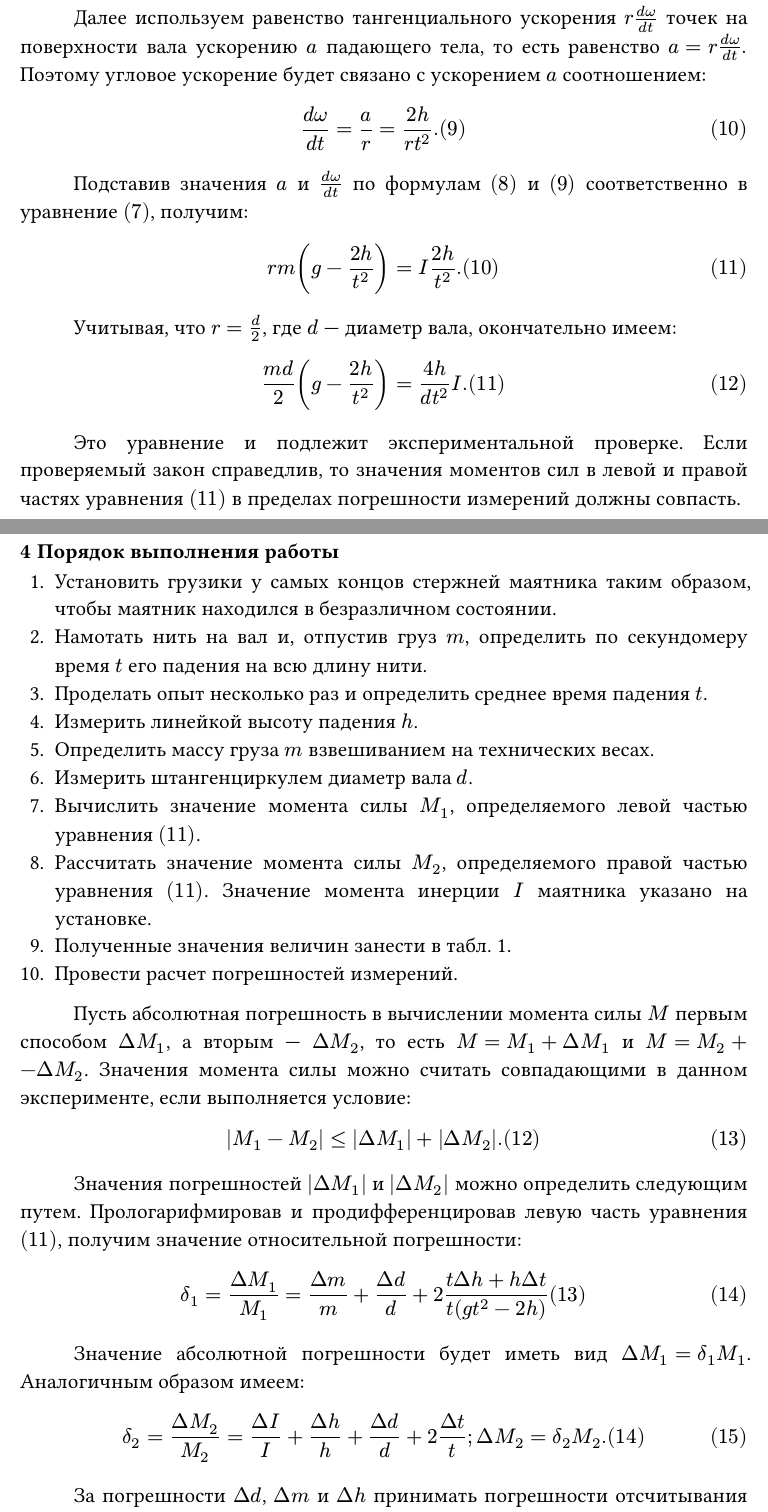
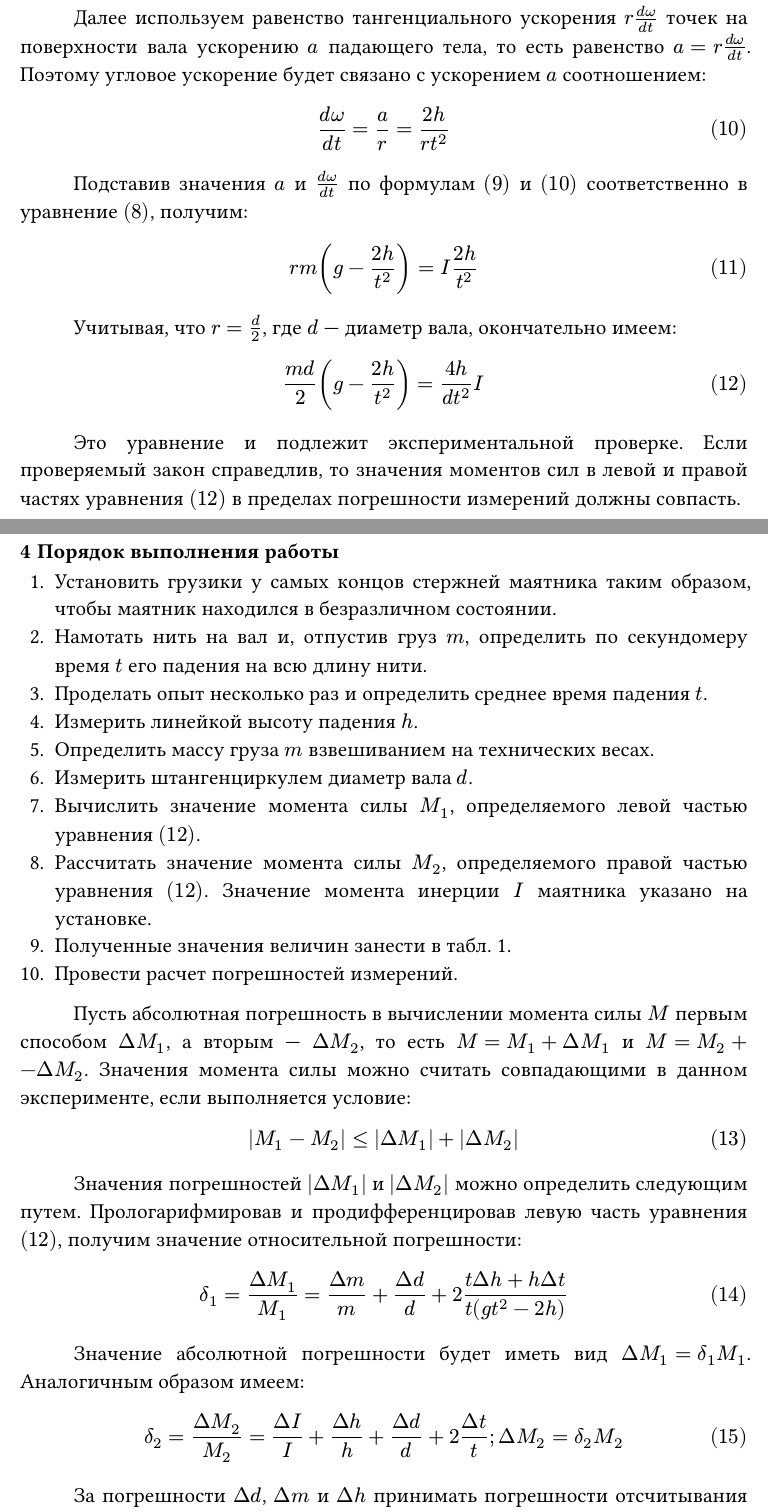
Before and after one commit to SE-legacy/physics-labs-2sem, a Typst document (lab4/main.typ, which reads lab4/sections/section3.typ, lab4/sections/section4.typ): two parts of pages 6 and 7 of 9, joined at a grey line, cut so that both start at the same text. Compiled offline with Typst 0.15.

Commit message:
fix(lab4): formulas numeration

```diff
--- a/lab4/sections/section3.typ
+++ b/lab4/sections/section3.typ
@@ -14 +10,0 @@
-Поэтому угловое ускорение будет связано с ускорением $a$ соотношением: $ frac(d omega,d t) = frac(a,r) = frac(2h,r t^2). (9) $Подставив значения $a$ и $frac(d omega,d t)$ по формулам $(8)$ и $(9)$ соответственно в уравнение $(7)$, получим: $ r m (g - frac(2h,t^2)) = I frac(2h,t^2). (10) $Учитывая, что $r = frac(d,2)$, где $d$ — диаметр вала, окончательно имеем: $ frac(m d,2) ( g - frac(2h,t^2)) = frac(4h,d t^2) I. (11) $Это уравнение и подлежит экспериментальной проверке. Если проверяемый закон справедлив, то значения моментов сил в левой и правой частях уравнения $(11)$ в пределах погрешности измерений должны совпасть.
@@ -14,0 +14 @@
+Поэтому угловое ускорение будет связано с ускорением $a$ соотношением: $ frac(d omega,d t) = frac(a,r) = frac(2h,r t^2) $Подставив значения $a$ и $frac(d omega,d t)$ по формулам $(9)$ и $(10)$ соответственно в уравнение $(8)$, получим: $ r m (g - frac(2h,t^2)) = I frac(2h,t^2) $Учитывая, что $r = frac(d,2)$, где $d$ — диаметр вала, окончательно имеем: $ frac(m d,2) ( g - frac(2h,t^2)) = frac(4h,d t^2) I $Это уравнение и подлежит экспериментальной проверке. Если проверяемый закон справедлив, то значения моментов сил в левой и правой частях уравнения $(12)$ в пределах погрешности измерений должны совпасть.
--- a/lab4/sections/section4.typ
+++ b/lab4/sections/section4.typ
@@ -6,10 +6,10 @@
 4. Измерить линейкой высоту падения $h$.
 5. Определить массу груза $m$ взвешиванием на технических весах.
 6. Измерить штангенциркулем диаметр вала $d$.
-7. Вычислить значение момента силы $M_1$, определяемого левой частью уравнения $(11)$.
-8. Рассчитать значение момента силы $M_2$, определяемого правой частью уравнения $(11)$. Значение момента инерции $I$ маятника указано на установке.
+7. Вычислить значение момента силы $M_1$, определяемого левой частью уравнения $(12)$.
+8. Рассчитать значение момента силы $M_2$, определяемого правой частью уравнения $(12)$. Значение момента инерции $I$ маятника указано на установке.
 9. Полученные значения величин занести в табл. 1.
 10. Провести расчет погрешностей измерений.
-Пусть абсолютная погрешность в вычислении момента силы  $M$  первым способом  $Delta M_1$, а вторым —  $Delta M_2$, то есть $M = M_1 + Delta M_1$ и $M = M_2 +- Delta M_2$. Значения момента силы можно считать совпадающими в данном эксперименте, если выполняется условие: $ |M_1 - M_2| <= |Delta M_1| + |Delta M_2|. (12) $
-Значения погрешностей  $|Delta M_1|$  и  $|Delta M_2|$  можно определить следующим путем. Прологарифмировав и продифференцировав левую часть уравнения $(11)$, получим значение относительной погрешности: $ delta_1 = frac(Delta M_1,M_1) = frac(Delta m,m) + frac(Delta d,d) + 2 frac(t Delta h + h Delta t,t (g t^2 - 2h)) (13) $ Значение абсолютной погрешности будет иметь вид $Delta M_1 = delta_1 M_1$. Аналогичным образом имеем: $ delta_2 = frac(Delta M_2,M_2) = frac(Delta I,I) + frac(Delta h,h) + frac(Delta d,d) + 2 frac(Delta t,t); Delta M_2 = delta_2 M_2.(14) $
+Пусть абсолютная погрешность в вычислении момента силы  $M$  первым способом  $Delta M_1$, а вторым —  $Delta M_2$, то есть $M = M_1 + Delta M_1$ и $M = M_2 +- Delta M_2$. Значения момента силы можно считать совпадающими в данном эксперименте, если выполняется условие: $ |M_1 - M_2| <= |Delta M_1| + |Delta M_2| $
+Значения погрешностей  $|Delta M_1|$  и  $|Delta M_2|$  можно определить следующим путем. Прологарифмировав и продифференцировав левую часть уравнения $(12)$, получим значение относительной погрешности: $ delta_1 = frac(Delta M_1,M_1) = frac(Delta m,m) + frac(Delta d,d) + 2 frac(t Delta h + h Delta t,t (g t^2 - 2h)) $ Значение абсолютной погрешности будет иметь вид $Delta M_1 = delta_1 M_1$. Аналогичным образом имеем: $ delta_2 = frac(Delta M_2,M_2) = frac(Delta I,I) + frac(Delta h,h) + frac(Delta d,d) + 2 frac(Delta t,t); Delta M_2 = delta_2 M_2 $
 За погрешности  $Delta d$,  $Delta m$  и  $Delta h$  принимать погрешности отсчитывания соответствующих средств измерений. В качестве погрешности  $Delta t$ рассматривать среднюю абсолютную погрешность результата измерения, если ее значение превышает погрешность отсчитывания секундомера.
```
Also changed, not shown: lab4/sections/section2.typ (+5 -5 lines), lab4/sections/section3.typ (8 more changed lines).
